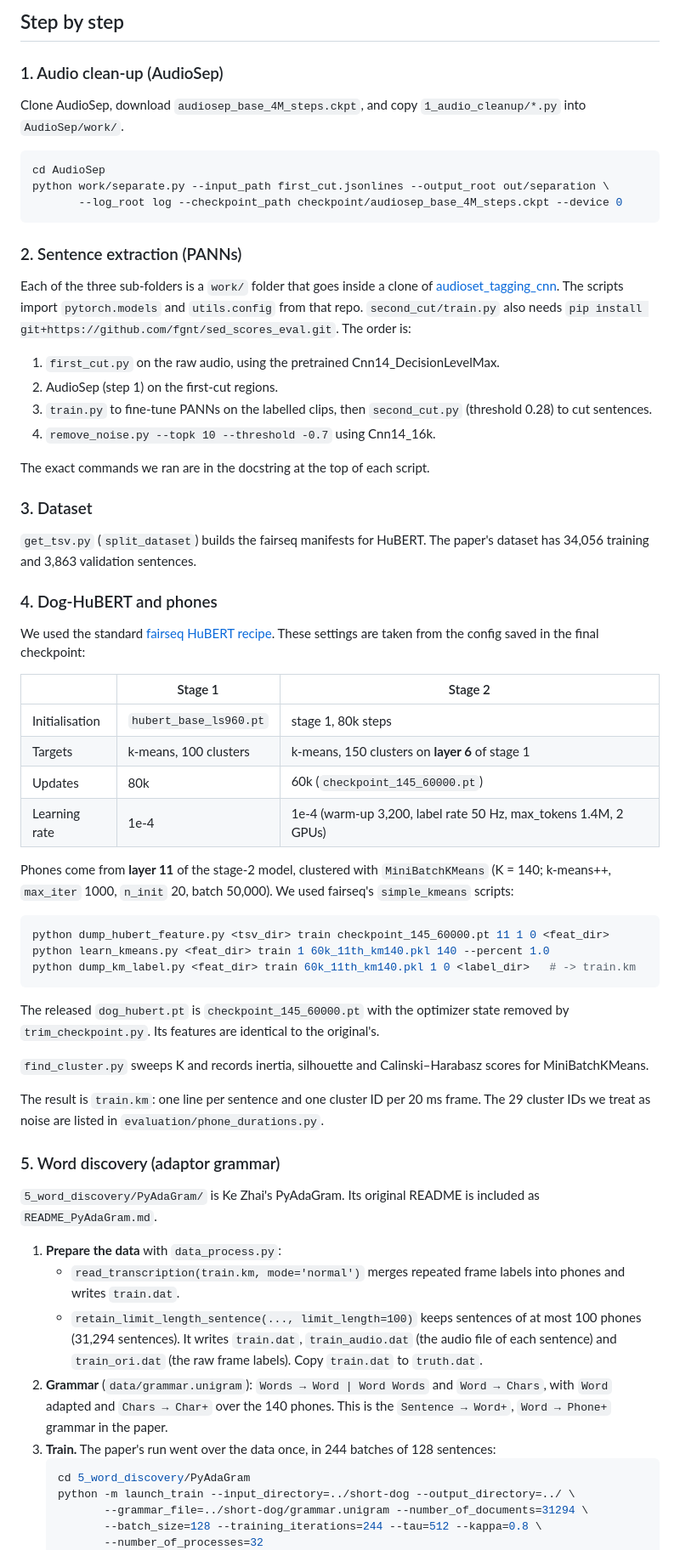
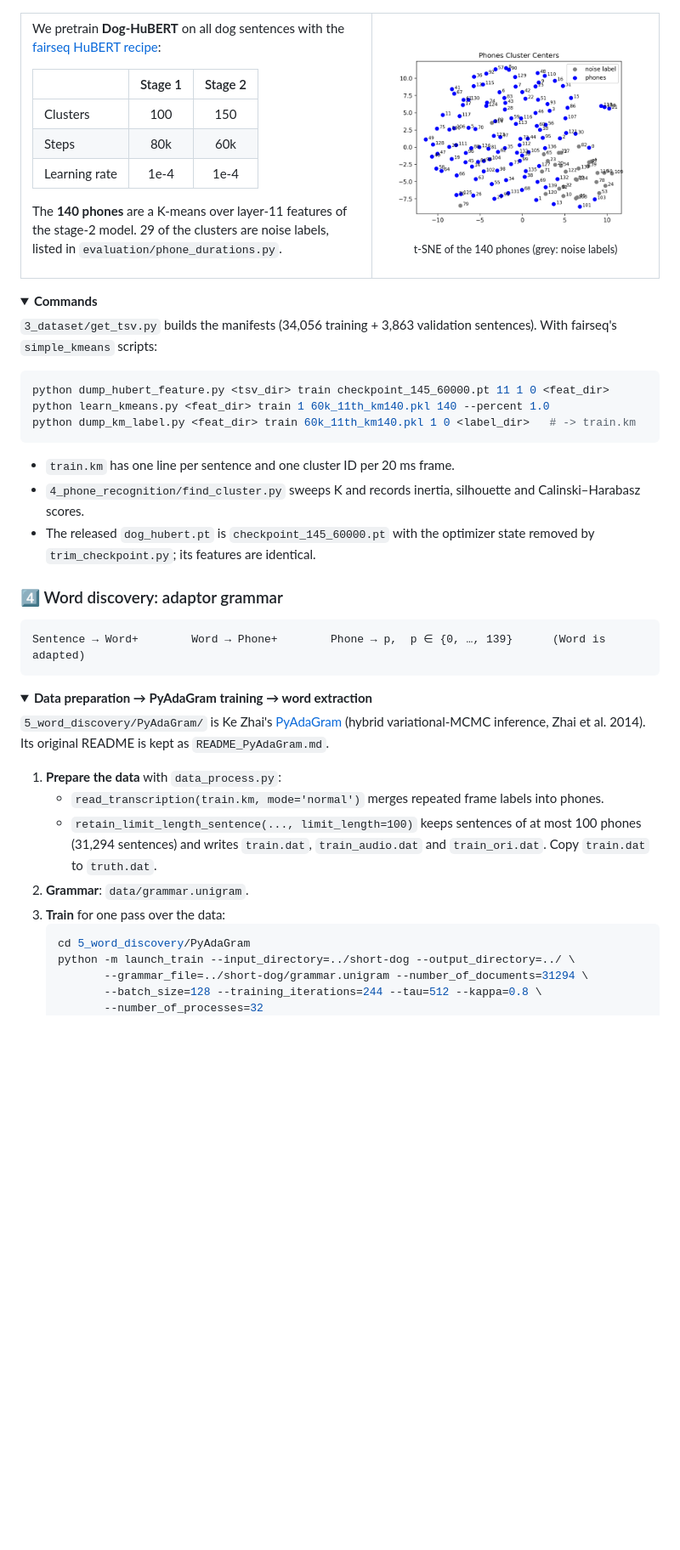
Before and after one commit to UTA-ACL2/canineLexical, a Markdown page: README.md, the part around one of its changes. Shown at 85% size. Rendered like a GitHub page; pictures changed too: assets/phones_tsne.png (added); folded sections open; blank space fills up the shorter version.

````diff
--- a/README.md
+++ b/README.md
@@ -47,43 +149,26 @@ The scripts are the ones used for the paper, kept as they were run. Many of them
 
-## Step by step
-
-### 1. Audio clean-up (AudioSep)
-
-Clone AudioSep, download `audiosep_base_4M_steps.ckpt`, and copy `1_audio_cleanup/*.py` into `AudioSep/work/`.
-
-```bash
-cd AudioSep
-python work/separate.py --input_path first_cut.jsonlines --output_root out/separation \
-       --log_root log --checkpoint_path checkpoint/audiosep_base_4M_steps.ckpt --device 0
-```
-
-### 2. Sentence extraction (PANNs)
-
-Each of the three sub-folders is a `work/` folder that goes inside a clone of [audioset_tagging_cnn](https://github.com/qiuqiangkong/audioset_tagging_cnn). The scripts import `pytorch.models` and `utils.config` from that repo. `second_cut/train.py` also needs `pip install git+https://github.com/fgnt/sed_scores_eval.git`. The order is:
-
-1. `first_cut.py` on the raw audio, using the pretrained Cnn14_DecisionLevelMax.
-2. AudioSep (step 1) on the first-cut regions.
-3. `train.py` to fine-tune PANNs on the labelled clips, then `second_cut.py` (threshold 0.28) to cut sentences.
-4. `remove_noise.py --topk 10 --threshold -0.7` using Cnn14_16k.
-
-The exact commands we ran are in the docstring at the top of each script.
-
-### 3. Dataset
-
-`get_tsv.py` (`split_dataset`) builds the fairseq manifests for HuBERT. The paper's dataset has 34,056 training and 3,863 validation sentences.
-
-### 4. Dog-HuBERT and phones
-
-We used the standard [fairseq HuBERT recipe](https://github.com/facebookresearch/fairseq/tree/main/examples/hubert). These settings are taken from the config saved in the final checkpoint:
+We pretrain **Dog-HuBERT** on all dog sentences with the [fairseq HuBERT recipe](https://github.com/facebookresearch/fairseq/tree/main/examples/hubert):
 
 | | Stage 1 | Stage 2 |
-|---|---|---|
-| Initialisation | `hubert_base_ls960.pt` | stage 1, 80k steps |
-| Targets | k-means, 100 clusters | k-means, 150 clusters on **layer 6** of stage 1 |
-| Updates | 80k | 60k (`checkpoint_145_60000.pt`) |
-| Learning rate | 1e-4 | 1e-4 (warm-up 3,200, label rate 50 Hz, max_tokens 1.4M, 2 GPUs) |
+|---|:---:|:---:|
+| Clusters | 100 | 150 |
+| Steps | 80k | 60k |
+| Learning rate | 1e-4 | 1e-4 |
 
-Phones come from **layer 11** of the stage-2 model, clustered with `MiniBatchKMeans` (K = 140; k-means++, `max_iter` 1000, `n_init` 20, batch 50,000). We used fairseq's `simple_kmeans` scripts:
+The **140 phones** are a K-means over layer-11 features of the stage-2 model. 29 of the clusters are noise labels, listed in `evaluation/phone_durations.py`.
+
+</td>
+<td width="45%" align="center">
+<img src="assets/phones_tsne.png" width="100%" alt="t-SNE of the 140 phone cluster centres">
+<br><sub>t-SNE of the 140 phones (grey: noise labels)</sub>
+</td>
+</tr>
+</table>
+
+<details>
+<summary><b>Commands</b></summary>
+
+`3_dataset/get_tsv.py` builds the manifests (34,056 training + 3,863 validation sentences). With fairseq's `simple_kmeans` scripts:
 
 ```bash
 python dump_hubert_feature.py <tsv_dir> train checkpoint_145_60000.pt 11 1 0 <feat_dir>
@@ -91,21 +176,28 @@ python learn_kmeans.py <feat_dir> train 1 60k_11th_km140.pkl 140 --percent 1.0
 python dump_km_label.py <feat_dir> train 60k_11th_km140.pkl 1 0 <label_dir>   # -> train.km
 ```
 
-The released `dog_hubert.pt` is `checkpoint_145_60000.pt` with the optimizer state removed by `trim_checkpoint.py`. Its features are identical to the original's.
+- `train.km` has one line per sentence and one cluster ID per 20 ms frame.
+- `4_phone_recognition/find_cluster.py` sweeps K and records inertia, silhouette and Calinski–Harabasz scores.
+- The released `dog_hubert.pt` is `checkpoint_145_60000.pt` with the optimizer state removed by `trim_checkpoint.py`; its features are identical.
 
-`find_cluster.py` sweeps K and records inertia, silhouette and Calinski–Harabasz scores for MiniBatchKMeans.
+</details>
 
-The result is `train.km`: one line per sentence and one cluster ID per 20 ms frame. The 29 cluster IDs we treat as noise are listed in `evaluation/phone_durations.py`.
+### 4️⃣ Word discovery: adaptor grammar
 
-### 5. Word discovery (adaptor grammar)
+```
+Sentence → Word+        Word → Phone+        Phone → p,  p ∈ {0, …, 139}      (Word is adapted)
+```
 
-`5_word_discovery/PyAdaGram/` is Ke Zhai's PyAdaGram. Its original README is included as `README_PyAdaGram.md`.
+<details>
+<summary><b>Data preparation → PyAdaGram training → word extraction</b></summary>
+
+`5_word_discovery/PyAdaGram/` is Ke Zhai's [PyAdaGram](https://github.com/kzhai/PyAdaGram) (hybrid variational-MCMC inference, Zhai et al. 2014). Its original README is kept as `README_PyAdaGram.md`.
 
 1. **Prepare the data** with `data_process.py`:
-   - `read_transcription(train.km, mode='normal')` merges repeated frame labels into phones and writes `train.dat`.
-   - `retain_limit_length_sentence(..., limit_length=100)` keeps sentences of at most 100 phones (31,294 sentences). It writes `train.dat`, `train_audio.dat` (the audio file of each sentence) and `train_ori.dat` (the raw frame labels). Copy `train.dat` to `truth.dat`.
-2. **Grammar** (`data/grammar.unigram`): `Words → Word | Word Words` and `Word → Chars`, with `Word` adapted and `Chars → Char+` over the 140 phones. This is the `Sentence → Word+`, `Word → Phone+` grammar in the paper.
-3. **Train.** The paper's run went over the data once, in 244 batches of 128 sentences:
+   - `read_transcription(train.km, mode='normal')` merges repeated frame labels into phones.
+   - `retain_limit_length_sentence(..., limit_length=100)` keeps sentences of at most 100 phones (31,294 sentences) and writes `train.dat`, `train_audio.dat` and `train_ori.dat`. Copy `train.dat` to `truth.dat`.
+2. **Grammar**: `data/grammar.unigram`.
+3. **Train** for one pass over the data:
    ```bash
    cd 5_word_discovery/PyAdaGram
    python -m launch_train --input_directory=../short-dog --output_directory=../ \
````
Also changed, not shown: other parts of README.md (+169 -55 lines), assets/workflow.png (added).
